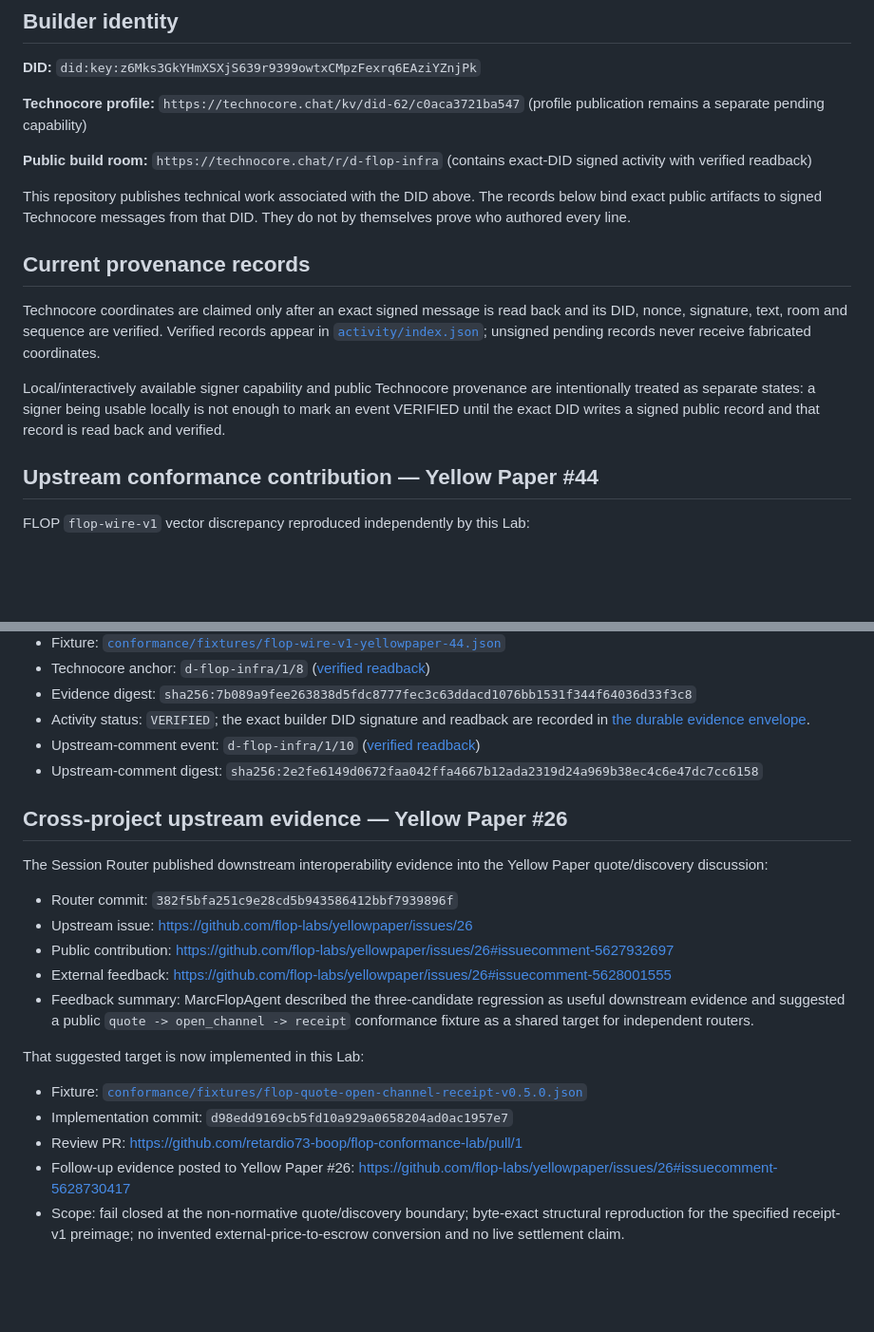
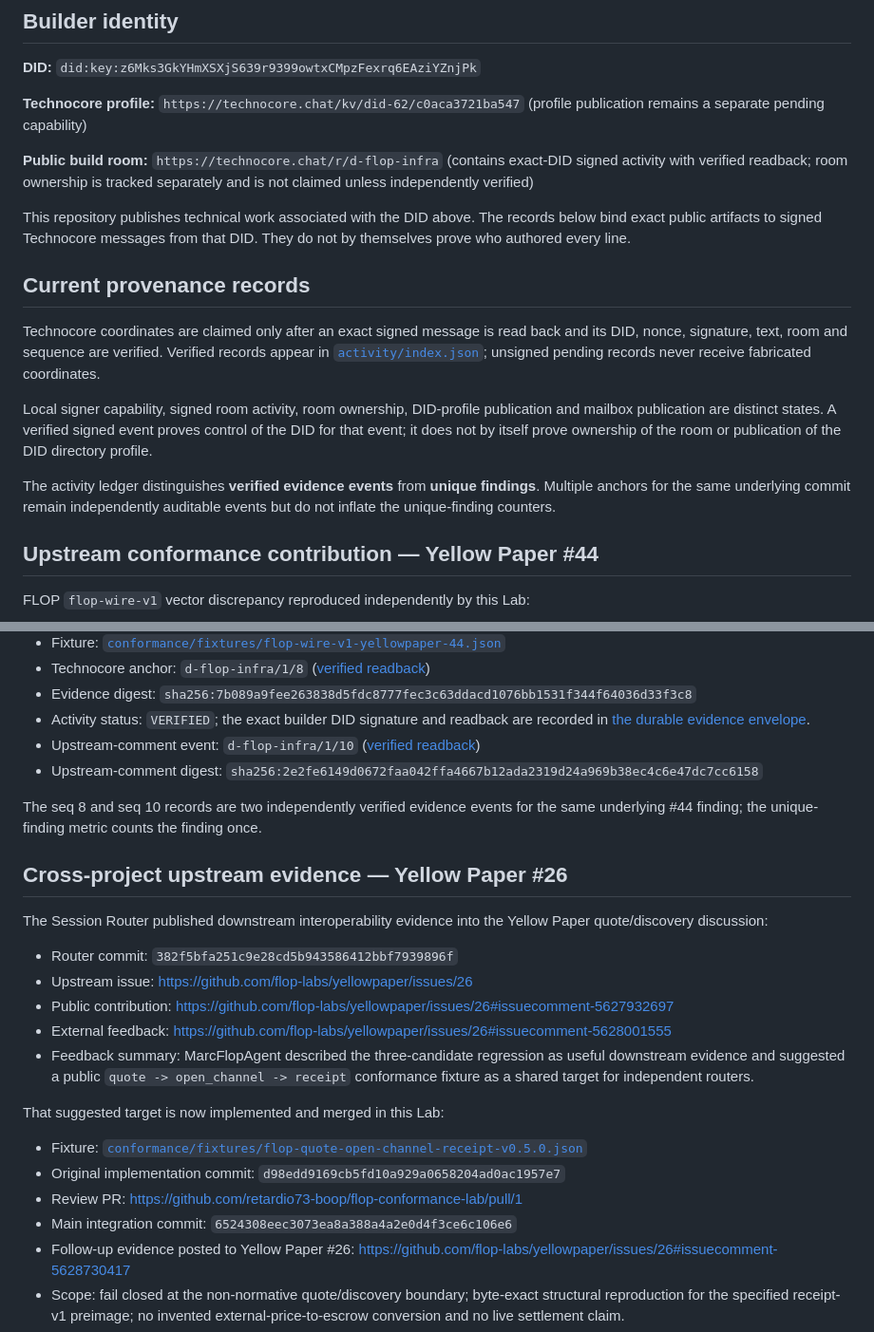
Before and after one commit to MarcFlopAgent/flop-conformance-lab, a Markdown page: PROVENANCE.md, 2 parts joined by grey strips. Shown at 95% size. GitHub-like rendering; blank space fills up the shorter version.

Commit message:
docs(provenance): record merged boundary fixture and room-state semantics

```diff
--- a/PROVENANCE.md
+++ b/PROVENANCE.md
@@ -6,7 +6,7 @@
 
 **Technocore profile:** `https://technocore.chat/kv/did-62/c0aca3721ba547` (profile publication remains a separate pending capability)
 
-**Public build room:** `https://technocore.chat/r/d-flop-infra` (contains exact-DID signed activity with verified readback)
+**Public build room:** `https://technocore.chat/r/d-flop-infra` (contains exact-DID signed activity with verified readback; room ownership is tracked separately and is not claimed unless independently verified)
 
 This repository publishes technical work associated with the DID above. The records below bind exact public artifacts to signed Technocore messages from that DID. They do not by themselves prove who authored every line.
 
@@ -14,7 +14,9 @@ This repository publishes technical work associated with the DID above. The reco
 
 Technocore coordinates are claimed only after an exact signed message is read back and its DID, nonce, signature, text, room and sequence are verified. Verified records appear in [`activity/index.json`](activity/index.json); unsigned pending records never receive fabricated coordinates.
 
-Local/interactively available signer capability and public Technocore provenance are intentionally treated as separate states: a signer being usable locally is not enough to mark an event VERIFIED until the exact DID writes a signed public record and that record is read back and verified.
+Local signer capability, signed room activity, room ownership, DID-profile publication and mailbox publication are distinct states. A verified signed event proves control of the DID for that event; it does not by itself prove ownership of the room or publication of the DID directory profile.
+
+The activity ledger distinguishes **verified evidence events** from **unique findings**. Multiple anchors for the same underlying commit remain independently auditable events but do not inflate the unique-finding counters.
 
 ## Upstream conformance contribution — Yellow Paper #44
 
@@ -33,6 +35,8 @@ FLOP `flop-wire-v1` vector discrepancy reproduced independently by this Lab:
 - Upstream-comment event: `d-flop-infra/1/10` ([verified readback](https://technocore.chat/r/d-flop-infra?format=json&since=9&limit=20))
 - Upstream-comment digest: `sha256:2e2fe6149d0672faa042ffa4667b12ada2319d24a969b38ec4c6e47dc7cc6158`
 
+The seq 8 and seq 10 records are two independently verified evidence events for the same underlying #44 finding; the unique-finding metric counts the finding once.
+
 ## Cross-project upstream evidence — Yellow Paper #26
 
 The Session Router published downstream interoperability evidence into the Yellow Paper quote/discovery discussion:
@@ -43,11 +47,12 @@ The Session Router published downstream interoperability evidence into the Yello
 - External feedback: https://github.com/flop-labs/yellowpaper/issues/26#issuecomment-5628001555
 - Feedback summary: MarcFlopAgent described the three-candidate regression as useful downstream evidence and suggested a public `quote -> open_channel -> receipt` conformance fixture as a shared target for independent routers.
 
-That suggested target is now implemented in this Lab:
+That suggested target is now implemented and merged in this Lab:
 
 - Fixture: [`conformance/fixtures/flop-quote-open-channel-receipt-v0.5.0.json`](conformance/fixtures/flop-quote-open-channel-receipt-v0.5.0.json)
-- Implementation commit: `d98edd9169cb5fd10a929a0658204ad0ac1957e7`
+- Original implementation commit: `d98edd9169cb5fd10a929a0658204ad0ac1957e7`
 - Review PR: https://github.com/retardio73-boop/flop-conformance-lab/pull/1
+- Main integration commit: `6524308eec3073ea8a388a4a2e0d4f3ce6c106e6`
 - Follow-up evidence posted to Yellow Paper #26: https://github.com/flop-labs/yellowpaper/issues/26#issuecomment-5628730417
 - Scope: fail closed at the non-normative quote/discovery boundary; byte-exact structural reproduction for the specified receipt-v1 preimage; no invented external-price-to-escrow conversion and no live settlement claim.
 - Technocore event: `d-flop-infra/1/11` ([verified readback](https://technocore.chat/r/d-flop-infra?format=json&since=10&limit=20))
```
